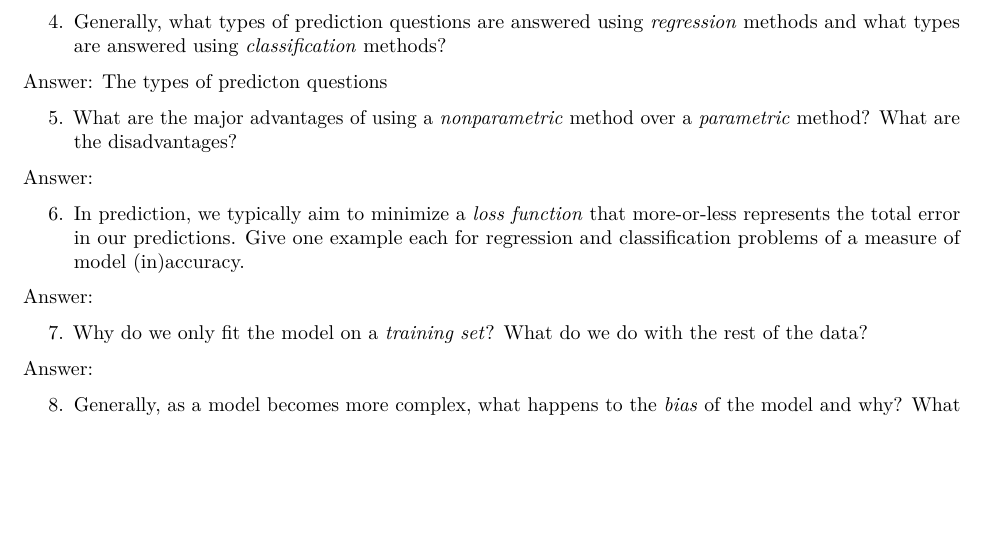
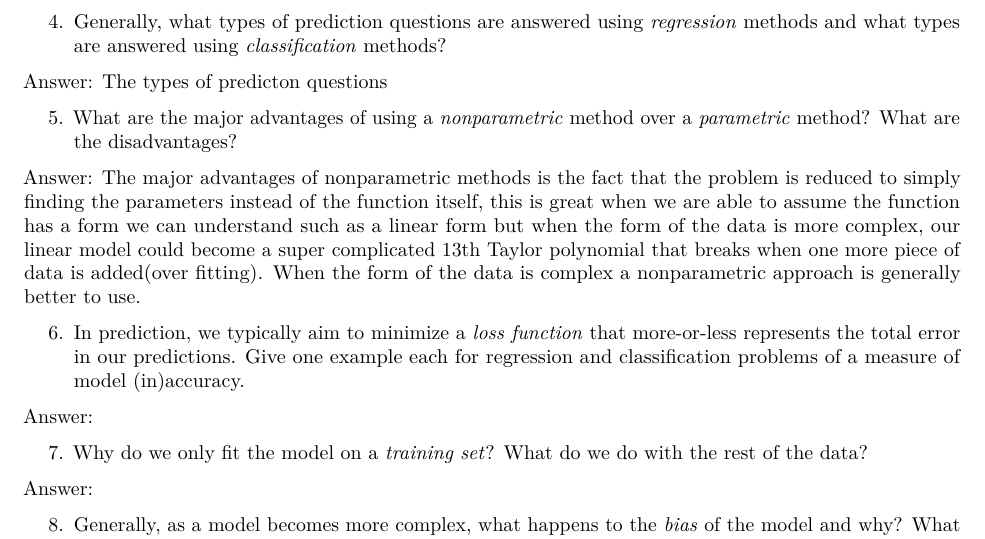
Before and after one commit to lvll2/MATH-437, an R Markdown document (Homework1.Rmd): part of page 2 of 3, cut so that both start at the same text, the shorter picture padded with empty space. Rendered offline with R 4.5, knitr and Pandoc, then LaTeX, with nearby package versions.

Commit message:
answered 5

```diff
--- a/Homework1.Rmd
+++ b/Homework1.Rmd
@@ -40,7 +40,7 @@ Answer: The types of predicton questions
 
 5. What are the major advantages of using a *nonparametric* method over a *parametric* method? What are the disadvantages?
 
-Answer:
+Answer: The major advantages of nonparametric methods is the fact that the problem is reduced to simply finding the parameters instead of the function itself, this is great when we are able to assume the function has a form we can understand such as a linear form but when the form of the data is more complex, our linear model could become a super complicated 13th Taylor polynomial that breaks when one more piece of data is added(over fitting). When the form of the data is complex a nonparametric approach is generally better to use.
 
 6. In prediction, we typically aim to minimize a *loss function* that more-or-less represents the total error in our predictions. Give one example each for regression and classification problems of a measure of model (in)accuracy.
 
```
